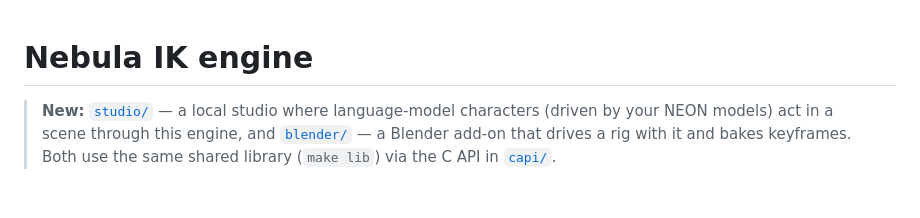
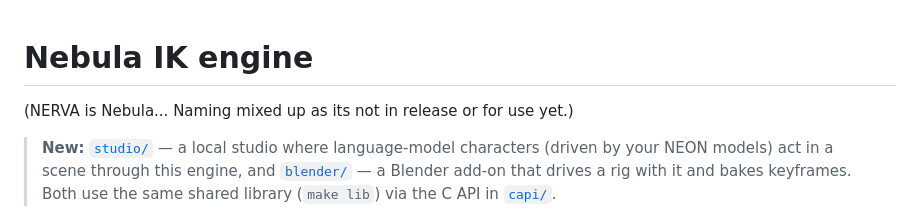
Before and after one commit to NANITY-project/NERVA, a Markdown page: README.md, the part around the change. GitHub-like rendering; blank space fills up the shorter version.

```diff
--- a/README.md
+++ b/README.md
@@ -1,5 +1,5 @@
 # Nebula IK engine
-
+(NERVA is Nebula... Naming mixed up as its not in release or for use yet.)
 > **New:** [`studio/`](studio/README.md) — a local studio where language-model characters (driven by your NEON models) act in a scene through this engine,
 > and [`blender/`](blender/) — a Blender add-on that drives a rig with it and bakes keyframes.
 > Both use the same shared library (`make lib`) via the C API in [`capi/`](capi/nebula_capi.h).
```
